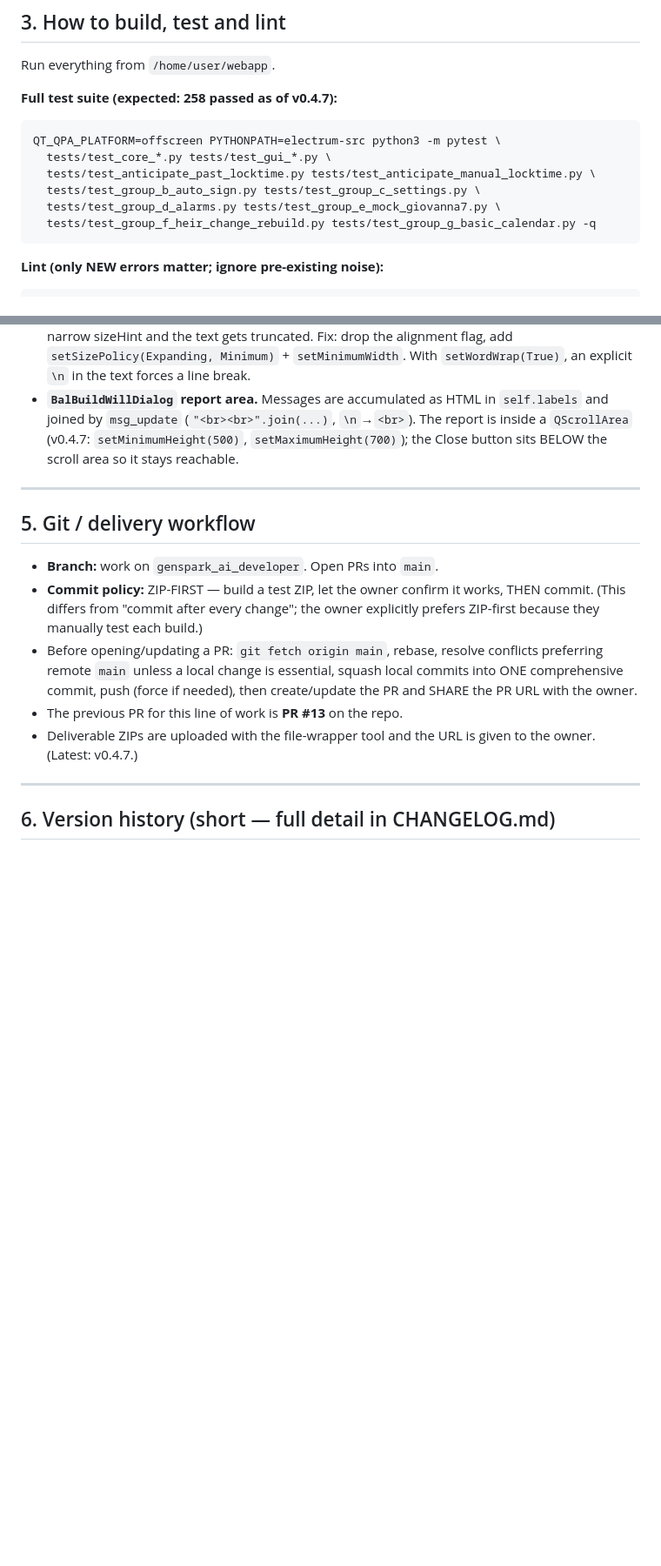
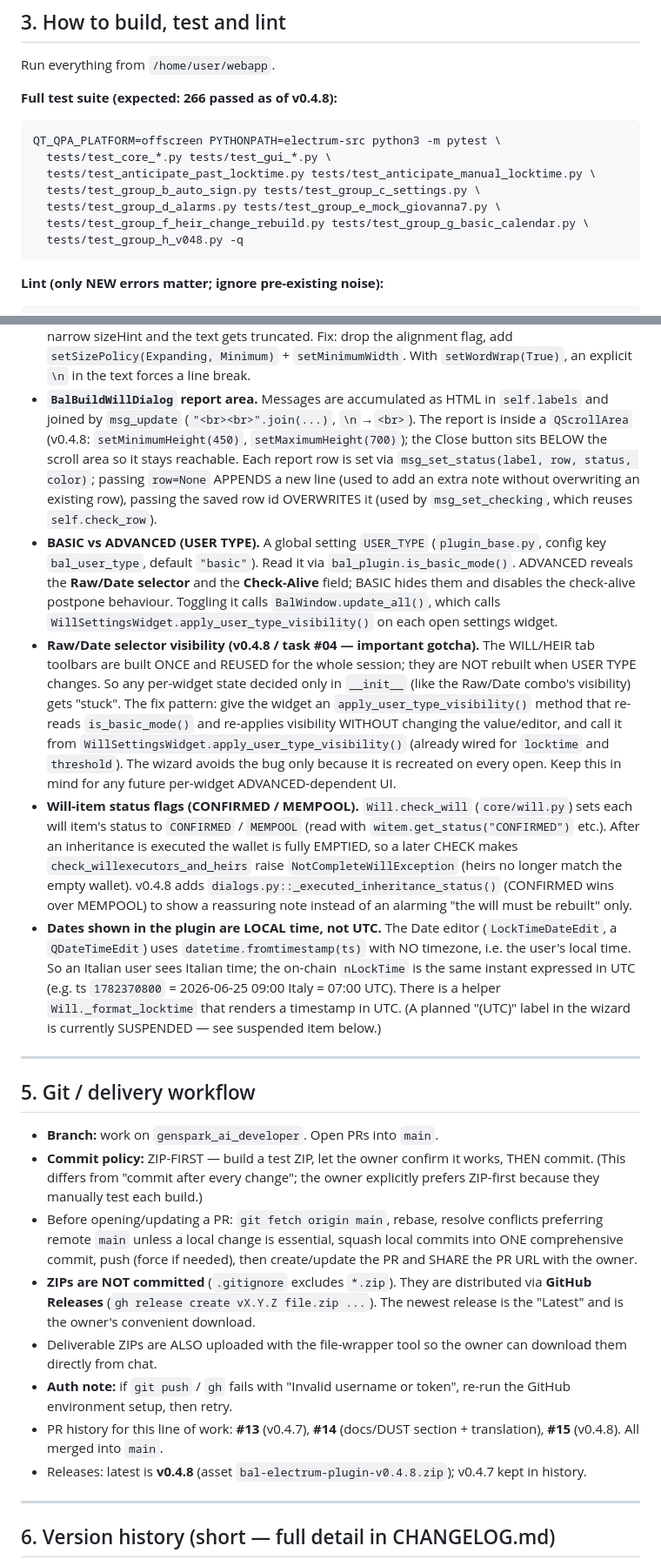
Before and after one commit to ManX-SAFE21/ancora-electrum-plugin, a Markdown page: HANDOFF.md, 2 parts joined by grey strips. Shown at 87% size. Drawn GitHub-style; blank space fills up the shorter version.

Commit message:
docs: update HANDOFF.md to v0.4.8 state
Refresh the AI handoff document so future assistants (e.g. Claude Code)
can resume work without losing the analysed logic/history:
- bump version references 0.4.7 -> 0.4.8 and test count 258 -> 266
  (added tests/test_group_h_v048.py to the run command)
- document the report-area min height change (500 -> 450)
- add BASIC/ADVANCED user-type section and the Raw/Date selector
  visibility gotcha (task #04: toolbars built once and reused, so
  per-widget visibility must be re-applied via apply_user_type_visibility)
- document will-item CONFIRMED/MEMPOOL status flags and the
  NotCompleteWillException-on-emptied-wallet behaviour
- note that dates shown in the plugin are LOCAL time (fromtimestamp),
  not UTC, and the msg_set_status row append/overwrite behaviour
- update git/delivery workflow (ZIPs via GitHub Releases, auth note,
  PR #13/#14/#15, release v0.4.8) and the resume checklist

````diff
--- a/HANDOFF.md
+++ b/HANDOFF.md
@@ -89,14 +89,15 @@ HANDOFF.md                   <- this file.
 
 Run everything from `/home/user/webapp`.
 
-**Full test suite (expected: 258 passed as of v0.4.7):**
+**Full test suite (expected: 266 passed as of v0.4.8):**
 ```bash
 QT_QPA_PLATFORM=offscreen PYTHONPATH=electrum-src python3 -m pytest \
   tests/test_core_*.py tests/test_gui_*.py \
   tests/test_anticipate_past_locktime.py tests/test_anticipate_manual_locktime.py \
   tests/test_group_b_auto_sign.py tests/test_group_c_settings.py \
   tests/test_group_d_alarms.py tests/test_group_e_mock_giovanna7.py \
-  tests/test_group_f_heir_change_rebuild.py tests/test_group_g_basic_calendar.py -q
+  tests/test_group_f_heir_change_rebuild.py tests/test_group_g_basic_calendar.py \
+  tests/test_group_h_v048.py -q
 ```
 
 **Lint (only NEW errors matter; ignore pre-existing noise):**
@@ -182,9 +183,43 @@ must **fully restart Electrum** (not just reload the plugin) — Electrum's
   With `setWordWrap(True)`, an explicit `\n` in the text forces a line break.
 - **`BalBuildWillDialog` report area.** Messages are accumulated as HTML in
   `self.labels` and joined by `msg_update` (`"<br><br>".join(...)`, `\n`→`<br>`).
-  The report is inside a `QScrollArea` (v0.4.7: `setMinimumHeight(500)`,
+  The report is inside a `QScrollArea` (v0.4.8: `setMinimumHeight(450)`,
   `setMaximumHeight(700)`); the Close button sits BELOW the scroll area so it
-  stays reachable.
+  stays reachable. Each report row is set via `msg_set_status(label, row,
+  status, color)`; passing `row=None` APPENDS a new line (used to add an extra
+  note without overwriting an existing row), passing the saved row id OVERWRITES
+  it (used by `msg_set_checking`, which reuses `self.check_row`).
+- **BASIC vs ADVANCED (USER TYPE).** A global setting `USER_TYPE`
+  (`plugin_base.py`, config key `bal_user_type`, default `"basic"`). Read it via
+  `bal_plugin.is_basic_mode()`. ADVANCED reveals the **Raw/Date selector** and
+  the **Check-Alive** field; BASIC hides them and disables the check-alive
+  postpone behaviour. Toggling it calls `BalWindow.update_all()`, which calls
+  `WillSettingsWidget.apply_user_type_visibility()` on each open settings widget.
+- **Raw/Date selector visibility (v0.4.8 / task #04 — important gotcha).** The
+  WILL/HEIR tab toolbars are built ONCE and REUSED for the whole session; they
+  are NOT rebuilt when USER TYPE changes. So any per-widget state decided only in
+  `__init__` (like the Raw/Date combo's visibility) gets "stuck". The fix pattern:
+  give the widget an `apply_user_type_visibility()` method that re-reads
+  `is_basic_mode()` and re-applies visibility WITHOUT changing the value/editor,
+  and call it from `WillSettingsWidget.apply_user_type_visibility()` (already
+  wired for `locktime` and `threshold`). The wizard avoids the bug only because
+  it is recreated on every open. Keep this in mind for any future per-widget
+  ADVANCED-dependent UI.
+- **Will-item status flags (CONFIRMED / MEMPOOL).** `Will.check_will`
+  (`core/will.py`) sets each will item's status to `CONFIRMED` / `MEMPOOL`
+  (read with `witem.get_status("CONFIRMED")` etc.). After an inheritance is
+  executed the wallet is fully EMPTIED, so a later CHECK makes
+  `check_willexecutors_and_heirs` raise `NotCompleteWillException` (heirs no
+  longer match the empty wallet). v0.4.8 adds
+  `dialogs.py::_executed_inheritance_status()` (CONFIRMED wins over MEMPOOL) to
+  show a reassuring note instead of an alarming "the will must be rebuilt" only.
+- **Dates shown in the plugin are LOCAL time, not UTC.** The Date editor
+  (`LockTimeDateEdit`, a `QDateTimeEdit`) uses `datetime.fromtimestamp(ts)` with
+  NO timezone, i.e. the user's local time. So an Italian user sees Italian time;
+  the on-chain `nLockTime` is the same instant expressed in UTC (e.g. ts
+  `1782370800` = 2026-06-25 09:00 Italy = 07:00 UTC). There is a helper
+  `Will._format_locktime` that renders a timestamp in UTC. (A planned "(UTC)"
+  label in the wizard is currently SUSPENDED — see suspended item below.)
 
 ---
 
@@ -198,9 +233,17 @@ must **fully restart Electrum** (not just reload the plugin) — Electrum's
   conflicts preferring remote `main` unless a local change is essential,
   squash local commits into ONE comprehensive commit, push (force if needed),
   then create/update the PR and SHARE the PR URL with the owner.
-- The previous PR for this line of work is **PR #13** on the repo.
-- Deliverable ZIPs are uploaded with the file-wrapper tool and the URL is given
-  to the owner. (Latest: v0.4.7.)
+- **ZIPs are NOT committed** (`.gitignore` excludes `*.zip`). They are
+  distributed via **GitHub Releases** (`gh release create vX.Y.Z file.zip ...`).
+  The newest release is the "Latest" and is the owner's convenient download.
+- Deliverable ZIPs are ALSO uploaded with the file-wrapper tool so the owner can
+  download them directly from chat.
+- **Auth note:** if `git push` / `gh` fails with "Invalid username or token",
+  re-run the GitHub environment setup, then retry.
+- PR history for this line of work: **#13** (v0.4.7), **#14** (docs/DUST section +
+  translation), **#15** (v0.4.8). All merged into `main`.
+- Releases: latest is **v0.4.8** (asset `bal-electrum-plugin-v0.4.8.zip`);
+  v0.4.7 kept in history.
 
 ---
 
````
Also changed, not shown: other parts of HANDOFF.md (+31 -2 lines).
